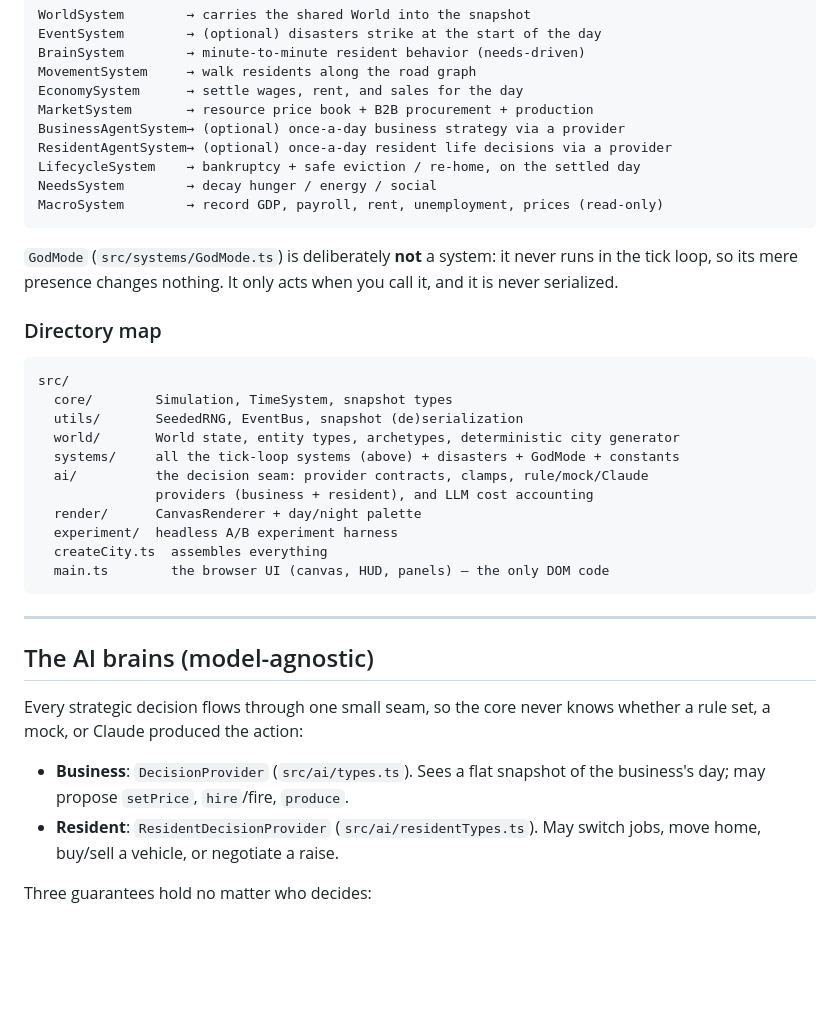
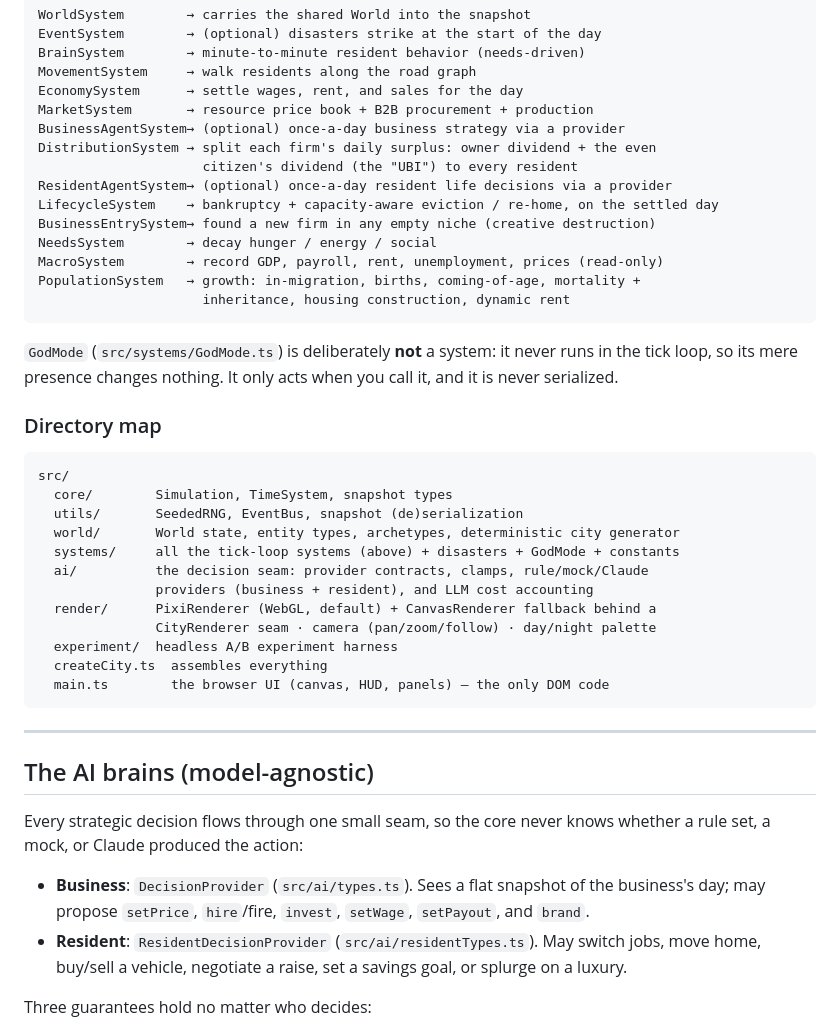
Before and after one commit to EarlTheDuke/NewSimClaude, a Markdown page: README.md, the part around one of its changes. GitHub-like rendering; blank space fills up the shorter version.

````diff
--- a/README.md
+++ b/README.md
@@ -67,10 +106,15 @@ MovementSystem     → walk residents along the road graph
 EconomySystem      → settle wages, rent, and sales for the day
 MarketSystem       → resource price book + B2B procurement + production
 BusinessAgentSystem→ (optional) once-a-day business strategy via a provider
+DistributionSystem → split each firm's daily surplus: owner dividend + the even
+                     citizen's dividend (the "UBI") to every resident
 ResidentAgentSystem→ (optional) once-a-day resident life decisions via a provider
-LifecycleSystem    → bankruptcy + safe eviction / re-home, on the settled day
+LifecycleSystem    → bankruptcy + capacity-aware eviction / re-home, on the settled day
+BusinessEntrySystem→ found a new firm in any empty niche (creative destruction)
 NeedsSystem        → decay hunger / energy / social
 MacroSystem        → record GDP, payroll, rent, unemployment, prices (read-only)
+PopulationSystem   → growth: in-migration, births, coming-of-age, mortality +
+                     inheritance, housing construction, dynamic rent
 ```
 
 `GodMode` (`src/systems/GodMode.ts`) is deliberately **not** a system: it never
@@ -87,7 +131,8 @@ src/
   systems/     all the tick-loop systems (above) + disasters + GodMode + constants
   ai/          the decision seam: provider contracts, clamps, rule/mock/Claude
                providers (business + resident), and LLM cost accounting
-  render/      CanvasRenderer + day/night palette
+  render/      PixiRenderer (WebGL, default) + CanvasRenderer fallback behind a
+               CityRenderer seam · camera (pan/zoom/follow) · day/night palette
   experiment/  headless A/B experiment harness
   createCity.ts  assembles everything
   main.ts        the browser UI (canvas, HUD, panels) — the only DOM code
@@ -101,9 +146,11 @@ Every strategic decision flows through one small seam, so the core never knows
 whether a rule set, a mock, or Claude produced the action:
 
 - **Business**: `DecisionProvider` (`src/ai/types.ts`). Sees a flat snapshot of
-  the business's day; may propose `setPrice`, `hire`/fire, `produce`.
+  the business's day; may propose `setPrice`, `hire`/fire, `invest`, `setWage`,
+  `setPayout`, and `brand`.
 - **Resident**: `ResidentDecisionProvider` (`src/ai/residentTypes.ts`). May
-  switch jobs, move home, buy/sell a vehicle, or negotiate a raise.
+  switch jobs, move home, buy/sell a vehicle, negotiate a raise, set a savings
+  goal, or splurge on a luxury.
 
 Three guarantees hold no matter who decides:
 
````
Also changed, not shown: other parts of README.md (+44 -5 lines), LIFE-TRACE.md (+41 -0 lines).
